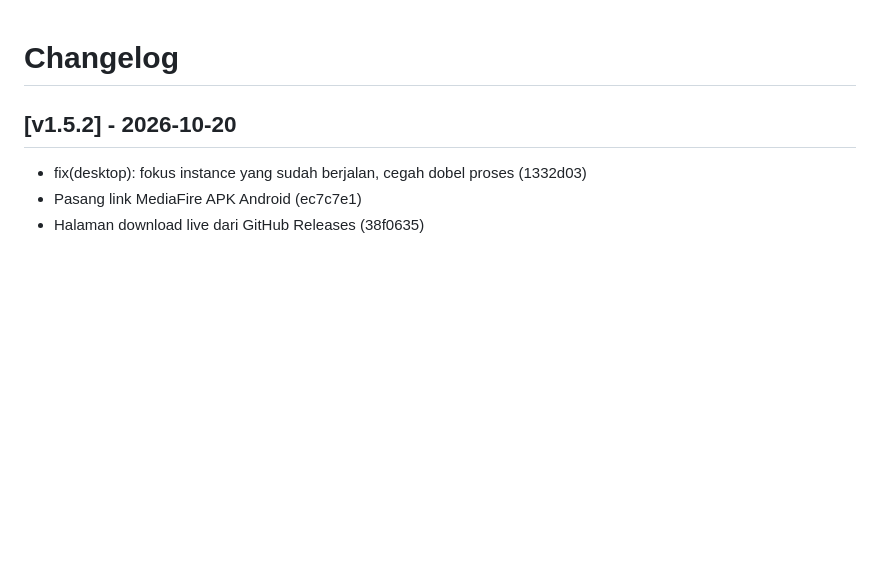
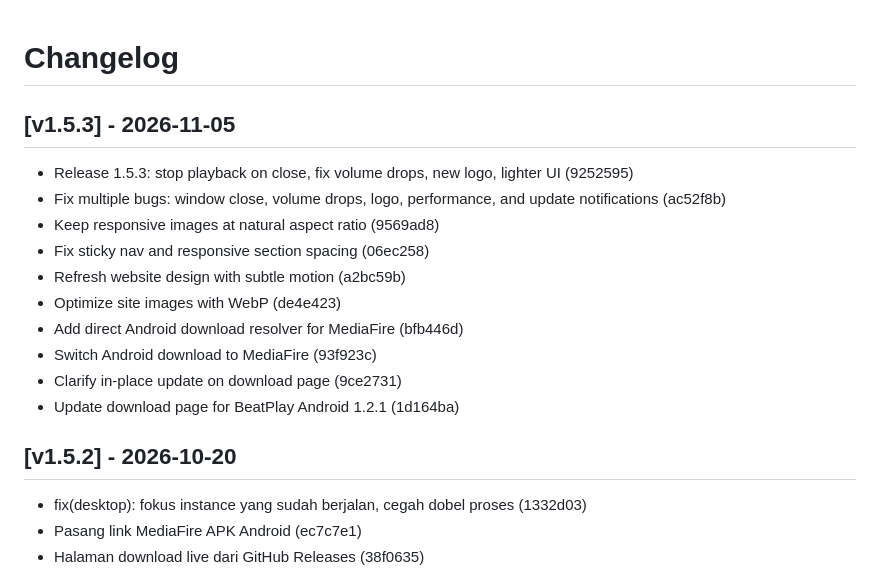
Before and after one commit to cukimai29/beatplay, a Markdown page: CHANGELOG.md, the part around the change. Drawn GitHub-style; blank space fills up the shorter version.

Commit message:
docs(changelog): update CHANGELOG.md for v1.5.3 [skip ci]

```diff
--- a/CHANGELOG.md
+++ b/CHANGELOG.md
@@ -1,4 +1,17 @@
 # Changelog
+
+## [v1.5.3] - 2026-11-05
+
+* Release 1.5.3: stop playback on close, fix volume drops, new logo, lighter UI (9252595)
+* Fix multiple bugs: window close, volume drops, logo, performance, and update notifications (ac52f8b)
+* Keep responsive images at natural aspect ratio (9569ad8)
+* Fix sticky nav and responsive section spacing (06ec258)
+* Refresh website design with subtle motion (a2bc59b)
+* Optimize site images with WebP (de4e423)
+* Add direct Android download resolver for MediaFire (bfb446d)
+* Switch Android download to MediaFire (93f923c)
+* Clarify in-place update on download page (9ce2731)
+* Update download page for BeatPlay Android 1.2.1 (1d164ba)
 
 ## [v1.5.2] - 2026-10-20
 
```
